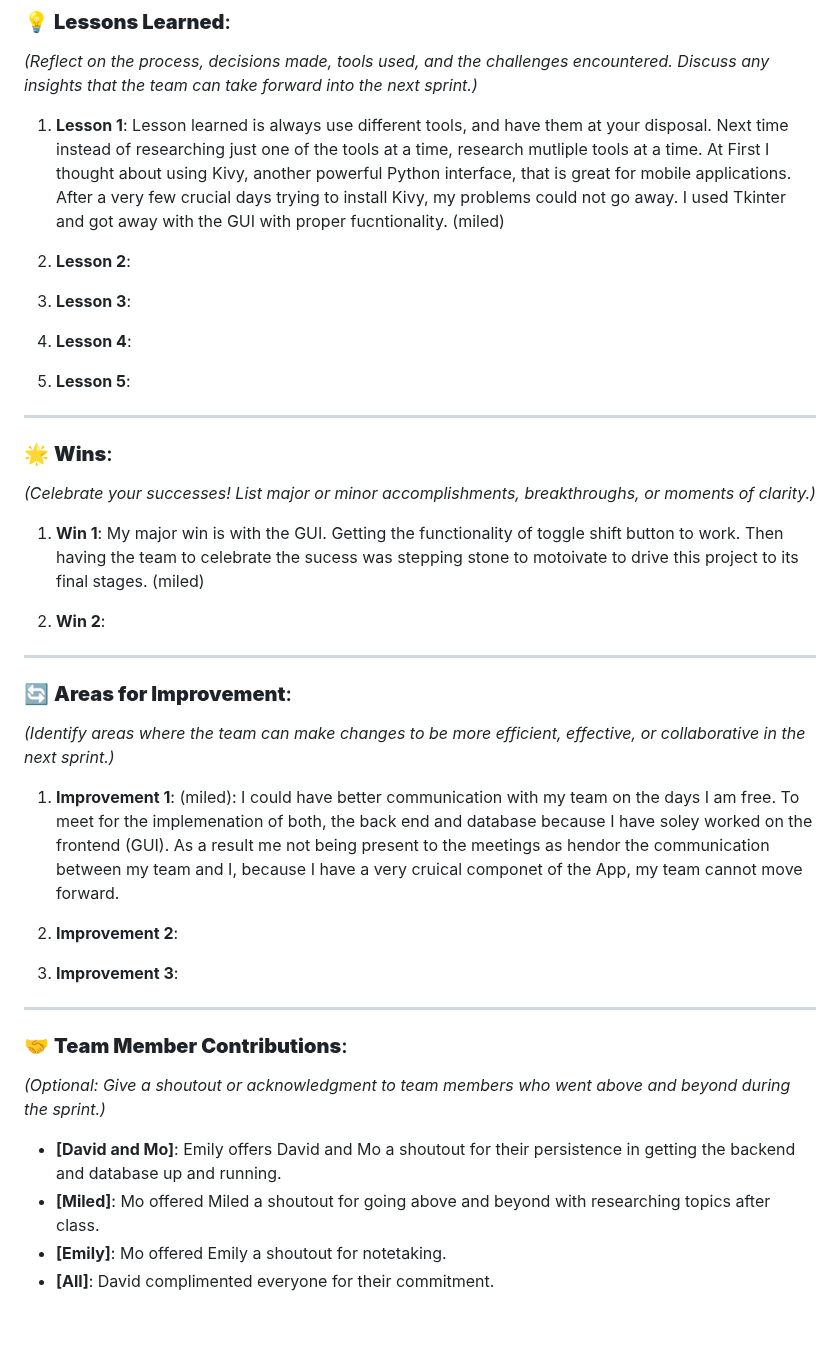
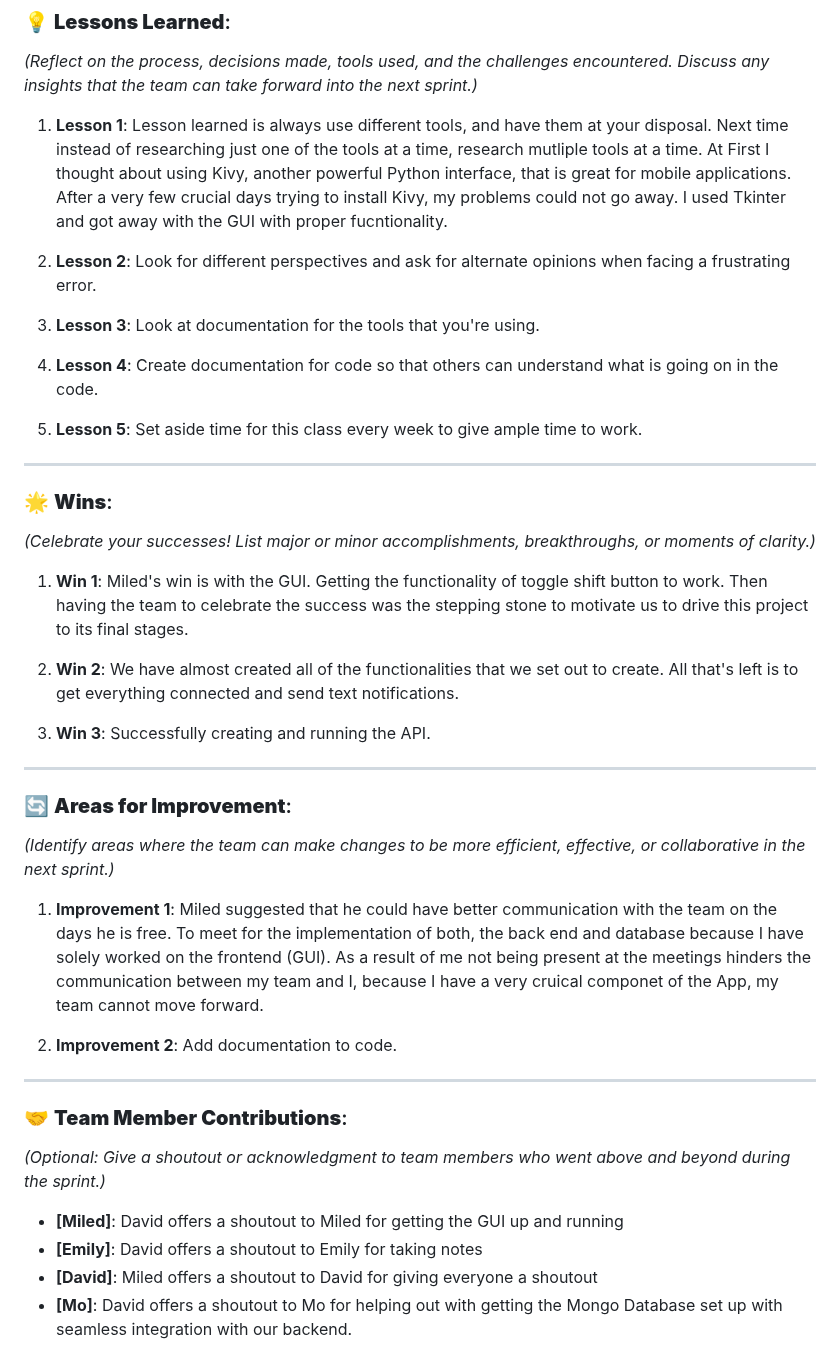
Before and after one commit to MiledKalbourji/CSCI401W, a Markdown page: sprint-reviews/sprint-review5.md, the part around the change. Drawn GitHub-style; blank space fills up the shorter version.

Commit message:
Added sprint review 5

```diff
--- a/sprint-reviews/sprint-review5.md
+++ b/sprint-reviews/sprint-review5.md
@@ -24,15 +24,15 @@
 
 *(Reflect on the process, decisions made, tools used, and the challenges encountered. Discuss any insights that the team can take forward into the next sprint.)*
 
-1. **Lesson 1**:   Lesson learned is always use different tools, and have them at your disposal. Next time instead of researching just one of the tools at a time, research mutliple tools at a time.  At First I thought about using Kivy, another powerful Python interface, that is great for mobile applications. After a very few crucial days trying to install Kivy, my problems could not go away. I used Tkinter and got away with the GUI with proper fucntionality. (miled)
+1. **Lesson 1**:   Lesson learned is always use different tools, and have them at your disposal. Next time instead of researching just one of the tools at a time, research mutliple tools at a time.  At First I thought about using Kivy, another powerful Python interface, that is great for mobile applications. After a very few crucial days trying to install Kivy, my problems could not go away. I used Tkinter and got away with the GUI with proper fucntionality.
 
-2. **Lesson 2**:
+2. **Lesson 2**: Look for different perspectives and ask for alternate opinions when facing a frustrating error.
 
-3. **Lesson 3**:
+3. **Lesson 3**: Look at documentation for the tools that you're using.
 
-4. **Lesson 4**:
+4. **Lesson 4**: Create documentation for code so that others can understand what is going on in the code.
 
-5. **Lesson 5**:
+5. **Lesson 5**: Set aside time for this class every week to give ample time to work.
 
 
 ---
@@ -41,9 +41,13 @@
 
 *(Celebrate your successes! List major or minor accomplishments, breakthroughs, or moments of clarity.)*
 
-1. **Win 1**: My major win is with the GUI. Getting the functionality of toggle shift button to work.  Then having the team to celebrate the sucess was stepping stone to motoivate to drive this project to its final stages. (miled)
+1. **Win 1**: Miled's win is with the GUI. Getting the functionality of toggle shift button to work.  Then having the team to celebrate the success was the stepping stone to motivate us to drive this project to its final stages.
 
-2. **Win 2**:
+2. **Win 2**: We have almost created all of the functionalities that we set out to create.  All that's left is to get everything connected and send text notifications.
+
+3. **Win 3**: Successfully creating and running the API.
+
+
 
 ---
 
@@ -51,11 +55,9 @@
 
 *(Identify areas where the team can make changes to be more efficient, effective, or collaborative in the next sprint.)*
 
-1. **Improvement 1**: (miled): I could have better communication with my team on the days I am free. To meet for the implemenation of both, the back end and database because I have soley worked on the frontend (GUI). As a result me not being present to the meetings as hendor the communication between my team and I, because I have a very cruical componet of the App, my team cannot move forward.
+1. **Improvement 1**: Miled suggested that he could have better communication with the team on the days he is free. To meet for the implementation of both, the back end and database because I have solely worked on the frontend (GUI). As a result of me not being present at the meetings hinders the communication between my team and I, because I have a very cruical componet of the App, my team cannot move forward.
 
-2. **Improvement 2**:
-
-3. **Improvement 3**:
+2. **Improvement 2**: Add documentation to code.
 
 ---
 
@@ -63,7 +65,7 @@
 
 *(Optional: Give a shoutout or acknowledgment to team members who went above and beyond during the sprint.)*
 
-- **[David and Mo]**: Emily offers David and Mo a shoutout for their persistence in getting the backend and database up and running.
-- **[Miled]**: Mo offered Miled a shoutout for going above and beyond with researching topics after class.
-- **[Emily]**: Mo offered Emily a shoutout for notetaking.
-- **[All]**: David complimented everyone for their commitment.
+- **[Miled]**: David offers a shoutout to Miled for getting the GUI up and running
+- **[Emily]**: David offers a shoutout to Emily for taking notes
+- **[David]**: Miled offers a shoutout to David for giving everyone a shoutout
+- **[Mo]**: David offers a shoutout to Mo for helping out with getting the Mongo Database set up with seamless integration with our backend.
```
